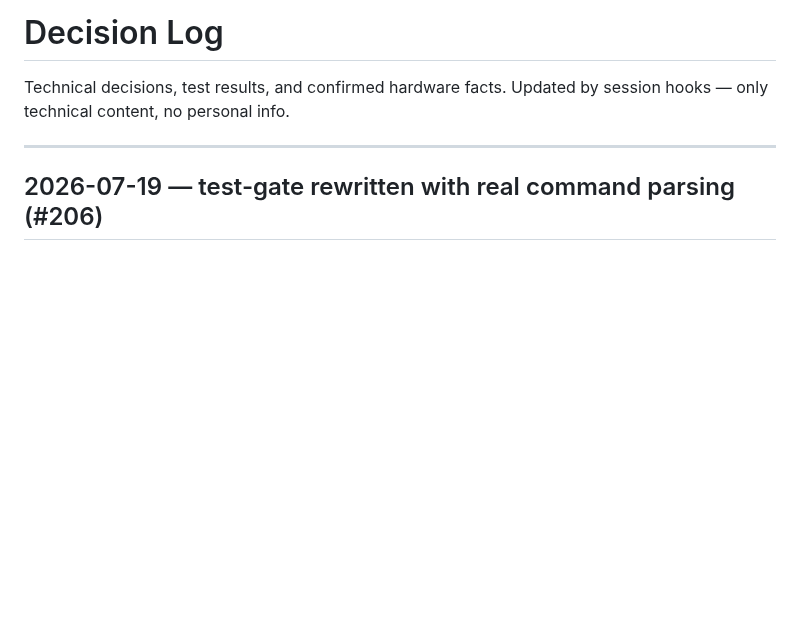
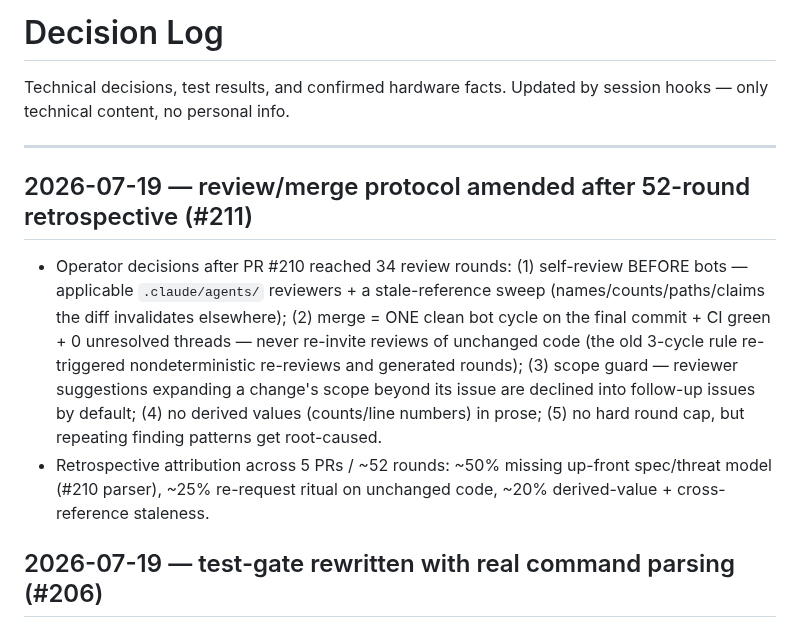
Before and after one commit to boulaajaj/Arduino-DiggerSetup, a Markdown page: docs/DECISION-LOG.md, the part around the change. Rendered like a GitHub page; blank space fills up the shorter version.

Commit message:
Encode amended review/merge protocol in the PR skill (#211) (#212)
* Encode amended review/merge protocol in the PR skill (#211)

Self-review with reviewer agents + stale-reference sweep before bots;
merge on ONE clean cycle on the final commit; scope guard declines
out-of-scope suggestions to follow-up issues; no derived values in
prose. Operator decisions 2026-07-19 after the 52-round retrospective;
DECISION-LOG entry records the attribution.

Co-Authored-By: Claude Fable 5 <noreply@anthropic.com>

* Explicit repeat-from-self-review loop in the skill (PR #212)

Co-Authored-By: Claude Fable 5 <noreply@anthropic.com>

* Unambiguous merge-condition wording (PR #212)

Co-Authored-By: Claude Fable 5 <noreply@anthropic.com>

---------

Co-authored-by: Claude Fable 5 <noreply@anthropic.com>

```diff
--- a/docs/DECISION-LOG.md
+++ b/docs/DECISION-LOG.md
@@ -4,6 +4,22 @@ Technical decisions, test results, and confirmed hardware facts.
 Updated by session hooks — only technical content, no personal info.
 
 ---
+
+## 2026-07-19 — review/merge protocol amended after 52-round retrospective (#211)
+
+- Operator decisions after PR #210 reached 34 review rounds: (1) self-review
+  BEFORE bots — applicable `.claude/agents/` reviewers + a stale-reference
+  sweep (names/counts/paths/claims the diff invalidates elsewhere);
+  (2) merge = ONE clean bot cycle on the final commit + CI green + 0
+  unresolved threads — never re-invite reviews of unchanged code (the old
+  3-cycle rule re-triggered nondeterministic re-reviews and generated
+  rounds); (3) scope guard — reviewer suggestions expanding a change's
+  scope beyond its issue are declined into follow-up issues by default;
+  (4) no derived values (counts/line numbers) in prose; (5) no hard round
+  cap, but repeating finding patterns get root-caused.
+- Retrospective attribution across 5 PRs / ~52 rounds: ~50% missing
+  up-front spec/threat model (#210 parser), ~25% re-request ritual on
+  unchanged code, ~20% derived-value + cross-reference staleness.
 
 ## 2026-07-19 — test-gate rewritten with real command parsing (#206)
 
```
Also changed, not shown: 1 other file.
